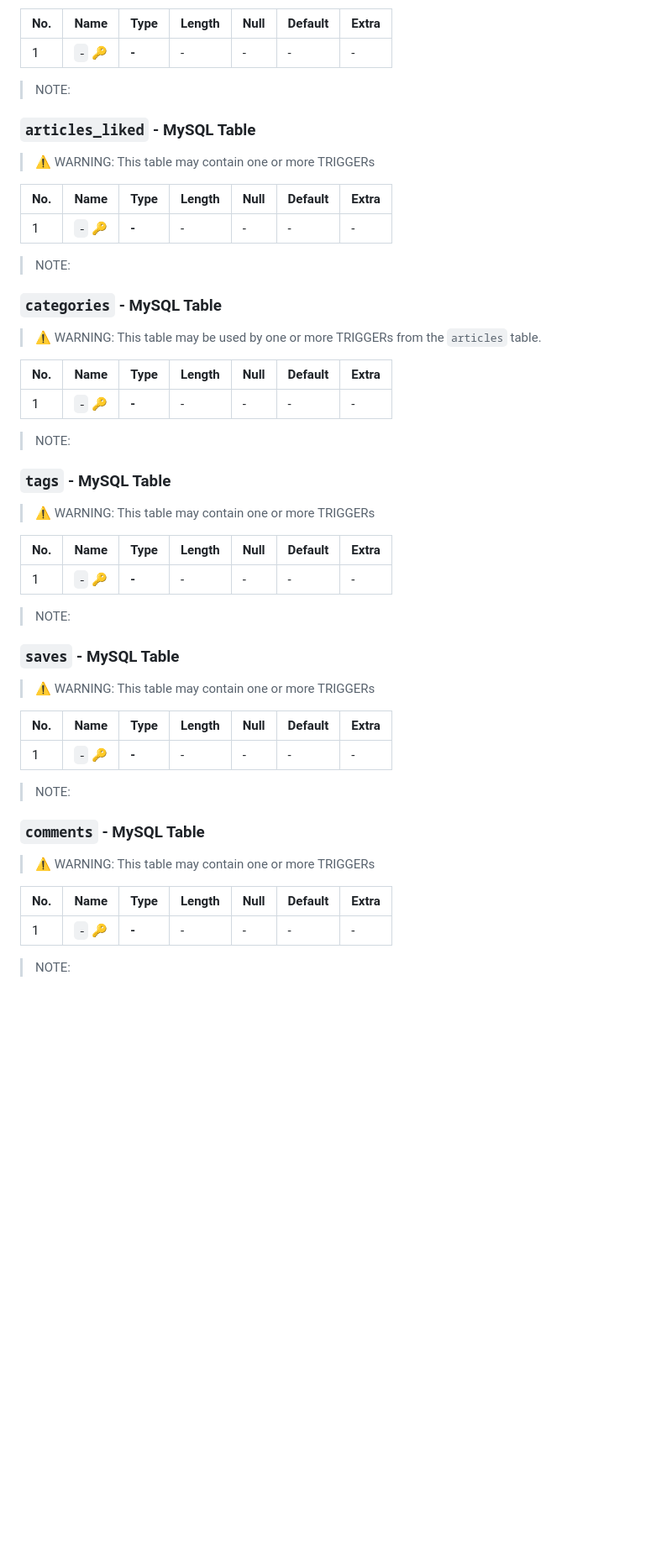
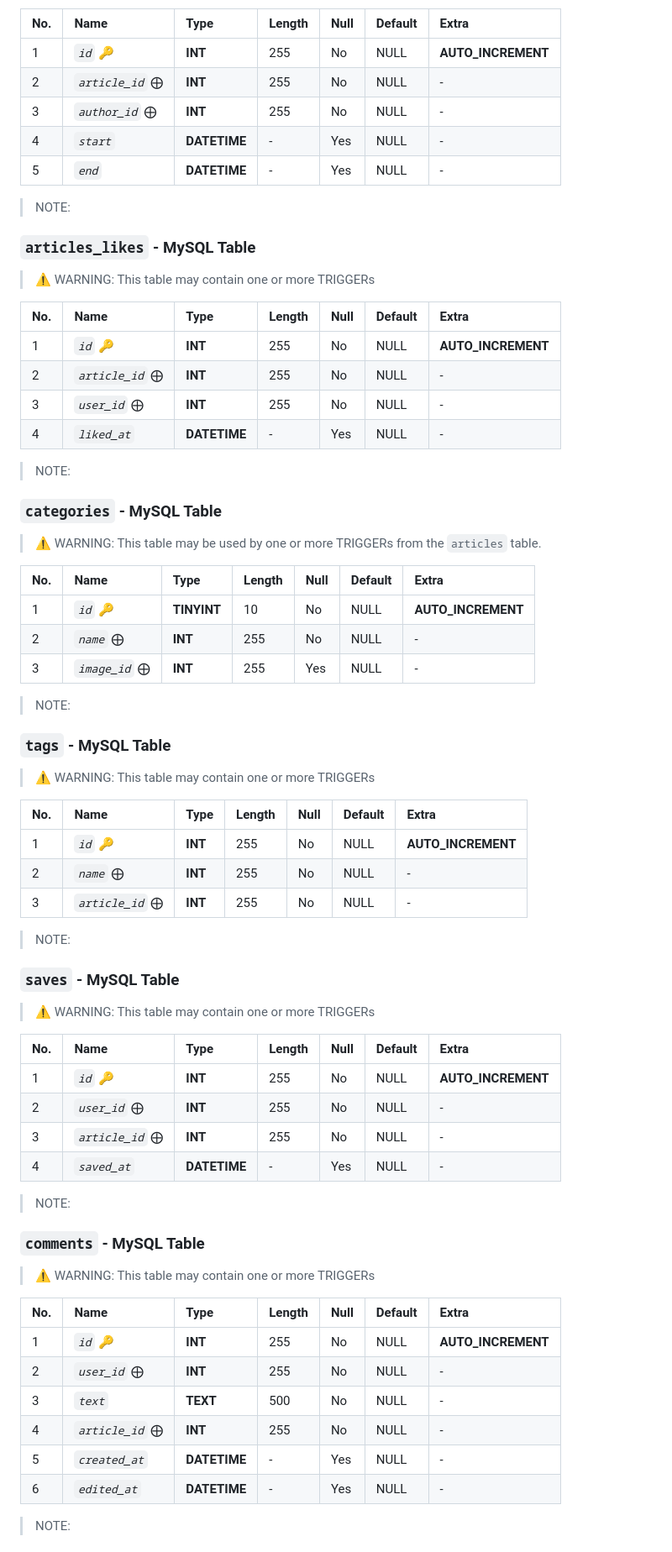
Before and after one commit to abraham-ukachi/blog-js, a Markdown page: README.md, the part around the change printed below. Shown: that part at 84% size. Drawn GitHub-style; blank space fills up the shorter version.

```diff
--- a/README.md
+++ b/README.md
@@ -260,17 +296,24 @@ This table has a [**many-to-one**](https://www.metabase.com/learn/databases/tabl
 
 | No. | Name | Type | Length | Null | Default | Extra |
 |:----|:-----|:-----|:-------|:-----|:--------|:-------|
-| 1 | *`-`* 🔑  | **-** | - | - | - | - |
+| 1 | *`id`* 🔑  | **INT** | 255 | No | NULL | **AUTO_INCREMENT** |
+| 2 | *`article_id`* ⨁ | **INT** | 255 | No | NULL | - |
+| 3 | *`author_id`* ⨁ | **INT** | 255 | No | NULL | - |
+| 4 | *`start`* | **DATETIME** | - | Yes | NULL | - |
+| 5 | *`end`* | **DATETIME** | - | Yes | NULL | - |
 
 > NOTE:
 
 
-### `articles_liked` - MySQL Table
+### `articles_likes` - MySQL Table
 > ⚠️  WARNING: This table may contain one or more TRIGGERs
 
 | No. | Name | Type | Length | Null | Default | Extra |
 |:----|:-----|:-----|:-------|:-----|:--------|:-------|
-| 1 | *`-`* 🔑  | **-** | - | - | - | - |
+| 1 | *`id`* 🔑  | **INT** | 255 | No | NULL | **AUTO_INCREMENT** |
+| 2 | *`article_id`* ⨁ | **INT** | 255 | No | NULL | - |
+| 3 | *`user_id`* ⨁ | **INT** | 255 | No | NULL | - |
+| 4 | *`liked_at`* | **DATETIME** | - | Yes | NULL | - |
 
 > NOTE:
 
@@ -280,7 +323,9 @@ This table has a [**many-to-one**](https://www.metabase.com/learn/databases/tabl
 
 | No. | Name | Type | Length | Null | Default | Extra |
 |:----|:-----|:-----|:-------|:-----|:--------|:-------|
-| 1 | *`-`* 🔑  | **-** | - | - | - | - |
+| 1 | *`id`* 🔑  | **TINYINT** | 10 | No | NULL | **AUTO_INCREMENT** |
+| 2 | *`name`* ⨁ | **INT** | 255 | No | NULL | - |
+| 3 | *`image_id`* ⨁ | **INT** | 255 | Yes | NULL | - |
 
 > NOTE:
 
@@ -290,7 +335,9 @@ This table has a [**many-to-one**](https://www.metabase.com/learn/databases/tabl
 
 | No. | Name | Type | Length | Null | Default | Extra |
 |:----|:-----|:-----|:-------|:-----|:--------|:-------|
-| 1 | *`-`* 🔑  | **-** | - | - | - | - |
+| 1 | *`id`* 🔑  | **INT** | 255 | No | NULL | **AUTO_INCREMENT** |
+| 2 | *`name`* ⨁ | **INT** | 255 | No | NULL | - |
+| 3 | *`article_id`* ⨁ | **INT** | 255 | No | NULL | - |
 
 > NOTE:
 
@@ -300,7 +347,10 @@ This table has a [**many-to-one**](https://www.metabase.com/learn/databases/tabl
 
 | No. | Name | Type | Length | Null | Default | Extra |
 |:----|:-----|:-----|:-------|:-----|:--------|:-------|
-| 1 | *`-`* 🔑  | **-** | - | - | - | - |
+| 1 | *`id`* 🔑  | **INT** | 255 | No | NULL | **AUTO_INCREMENT** |
+| 2 | *`user_id`* ⨁ | **INT** | 255 | No | NULL | - |
+| 3 | *`article_id`* ⨁ | **INT** | 255 | No | NULL | - |
+| 4 | *`saved_at`* | **DATETIME** | - | Yes | NULL | - |
 
 > NOTE:
 
@@ -310,7 +360,12 @@ This table has a [**many-to-one**](https://www.metabase.com/learn/databases/tabl
 
 | No. | Name | Type | Length | Null | Default | Extra |
 |:----|:-----|:-----|:-------|:-----|:--------|:-------|
-| 1 | *`-`* 🔑  | **-** | - | - | - | - |
+| 1 | *`id`* 🔑  | **INT** | 255 | No | NULL | **AUTO_INCREMENT** |
+| 2 | *`user_id`* ⨁ | **INT** | 255 | No | NULL | - |
+| 3 | *`text`* | **TEXT** | 500 | No | NULL | - |
+| 4 | *`article_id`* ⨁ | **INT** | 255 | No | NULL | - |
+| 5 | *`created_at`* | **DATETIME** | - | Yes | NULL | - |
+| 6 | *`edited_at`*   | **DATETIME** | - | Yes | NULL | - |
 
 > NOTE:
 
```
Also changed, not shown: other parts of README.md (+69 -32 lines).
